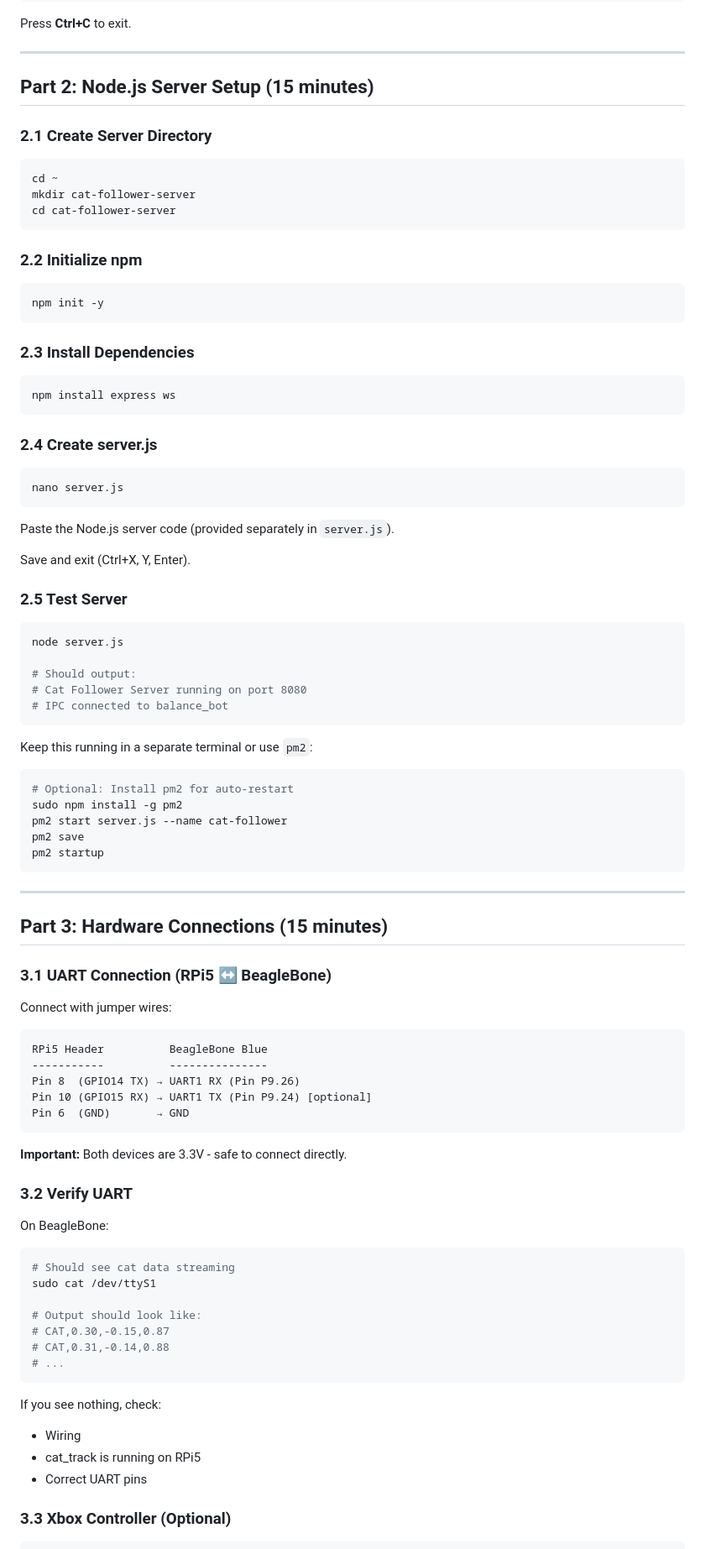
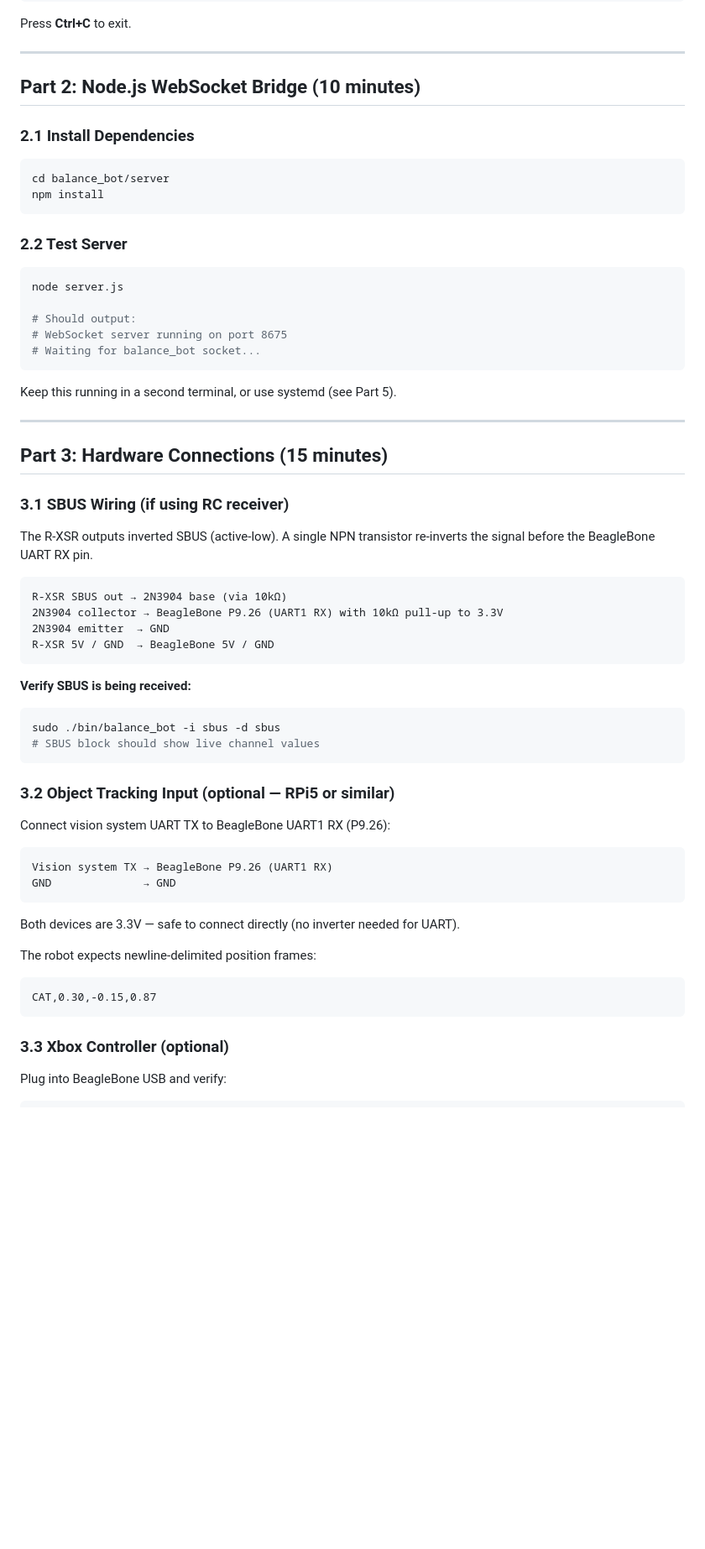
Before and after one commit to lusher00/balance_bot, a Markdown page: SETUP_GUIDE.md, the part around one of its changes. Shown at 84% size. Rendered like a GitHub page; blank space fills up the shorter version.

Commit message:
fixed setup guide

````diff
--- a/SETUP_GUIDE.md
+++ b/SETUP_GUIDE.md
@@ -96,94 +78,65 @@ Press **Ctrl+C** to exit.
 
 ---
 
-## Part 2: Node.js Server Setup (15 minutes)
+## Part 2: Node.js WebSocket Bridge (10 minutes)
 
-### 2.1 Create Server Directory
+### 2.1 Install Dependencies
 
 ```bash
-cd ~
-mkdir cat-follower-server
-cd cat-follower-server
+cd balance_bot/server
+npm install
 ```
 
-### 2.2 Initialize npm
-
-```bash
-npm init -y
-```
-
-### 2.3 Install Dependencies
-
-```bash
-npm install express ws
-```
-
-### 2.4 Create server.js
-
-```bash
-nano server.js
-```
-
-Paste the Node.js server code (provided separately in `server.js`).
-
-Save and exit (Ctrl+X, Y, Enter).
-
-### 2.5 Test Server
+### 2.2 Test Server
 
 ```bash
 node server.js
 
 # Should output:
-# Cat Follower Server running on port 8080
-# IPC connected to balance_bot
+# WebSocket server running on port 8675
+# Waiting for balance_bot socket...
 ```
 
-Keep this running in a separate terminal or use `pm2`:
-
-```bash
-# Optional: Install pm2 for auto-restart
-sudo npm install -g pm2
-pm2 start server.js --name cat-follower
-pm2 save
-pm2 startup
-```
+Keep this running in a second terminal, or use systemd (see Part 5).
 
 ---
 
 ## Part 3: Hardware Connections (15 minutes)
 
-### 3.1 UART Connection (RPi5 ↔ BeagleBone)
+### 3.1 SBUS Wiring (if using RC receiver)
 
-Connect with jumper wires:
+The R-XSR outputs inverted SBUS (active-low). A single NPN transistor re-inverts the signal before the BeagleBone UART RX pin.
 
 ```
-RPi5 Header          BeagleBone Blue
------------          ---------------
-Pin 8  (GPIO14 TX) → UART1 RX (Pin P9.26)
-Pin 10 (GPIO15 RX) → UART1 TX (Pin P9.24) [optional]
-Pin 6  (GND)       → GND
+R-XSR SBUS out → 2N3904 base (via 10kΩ)
+2N3904 collector → BeagleBone P9.26 (UART1 RX) with 10kΩ pull-up to 3.3V
+2N3904 emitter  → GND
+R-XSR 5V / GND  → BeagleBone 5V / GND
 ```
 
-**Important:** Both devices are 3.3V - safe to connect directly.
-
-### 3.2 Verify UART
-
-On BeagleBone:
+**Verify SBUS is being received:**
 ```bash
-# Should see cat data streaming
-sudo cat /dev/ttyS1
-
-# Output should look like:
-# CAT,0.30,-0.15,0.87
-# CAT,0.31,-0.14,0.88
-# ...
+sudo ./bin/balance_bot -i sbus -d sbus
+# SBUS block should show live channel values
 ```
 
-If you see nothing, check:
-- Wiring
-- cat_track is running on RPi5
-- Correct UART pins
+### 3.2 Object Tracking Input (optional — RPi5 or similar)
 
-### 3.3 Xbox Controller (Optional)
+Connect vision system UART TX to BeagleBone UART1 RX (P9.26):
 
+```
+Vision system TX → BeagleBone P9.26 (UART1 RX)
+GND              → GND
+```
+
+Both devices are 3.3V — safe to connect directly (no inverter needed for UART).
+
+The robot expects newline-delimited position frames:
+```
+CAT,0.30,-0.15,0.87
+```
+
+### 3.3 Xbox Controller (optional)
+
+Plug into BeagleBone USB and verify:
 ```bash
````
Also changed, not shown: other parts of SETUP_GUIDE.md (+163 -293 lines).
